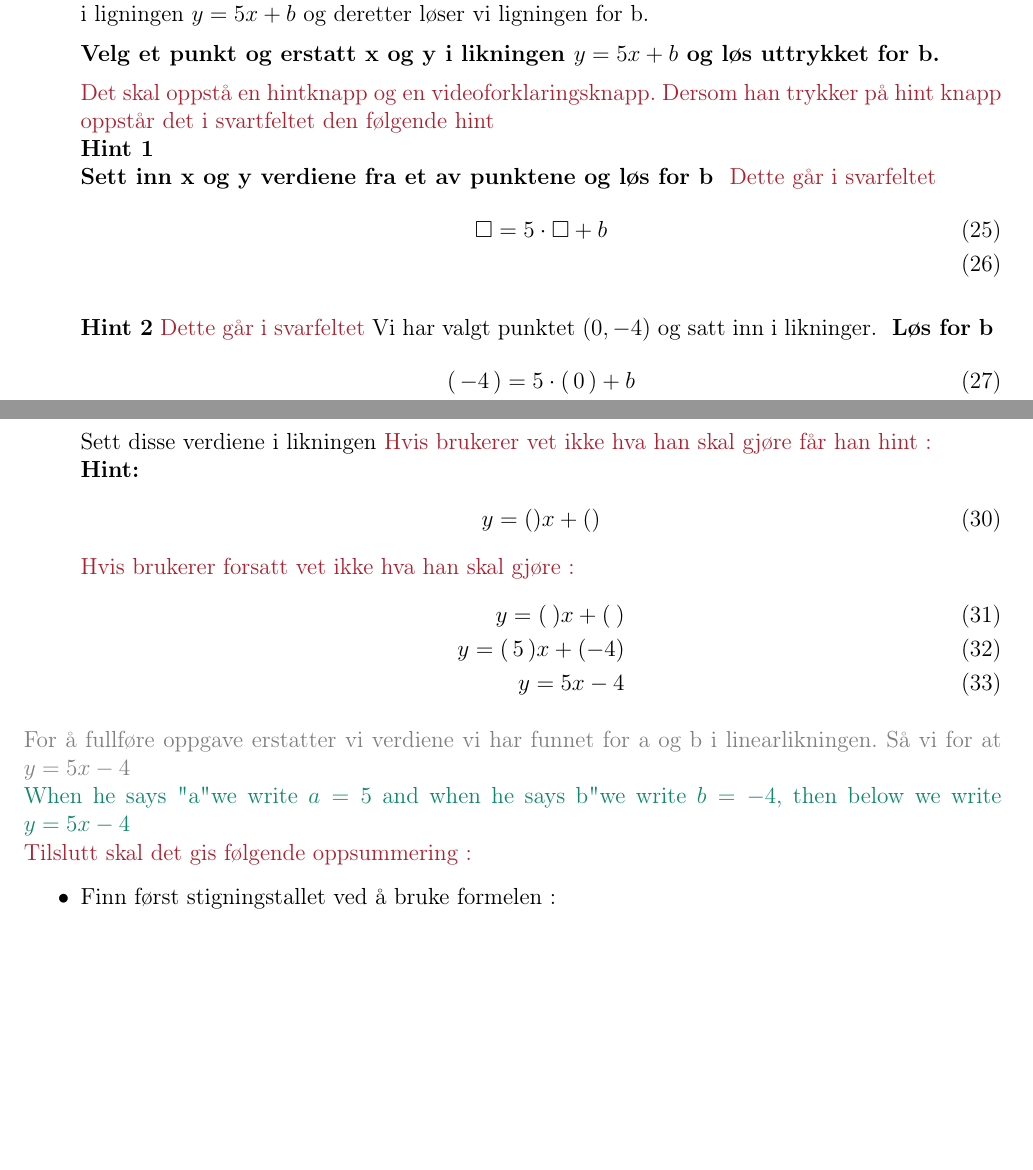
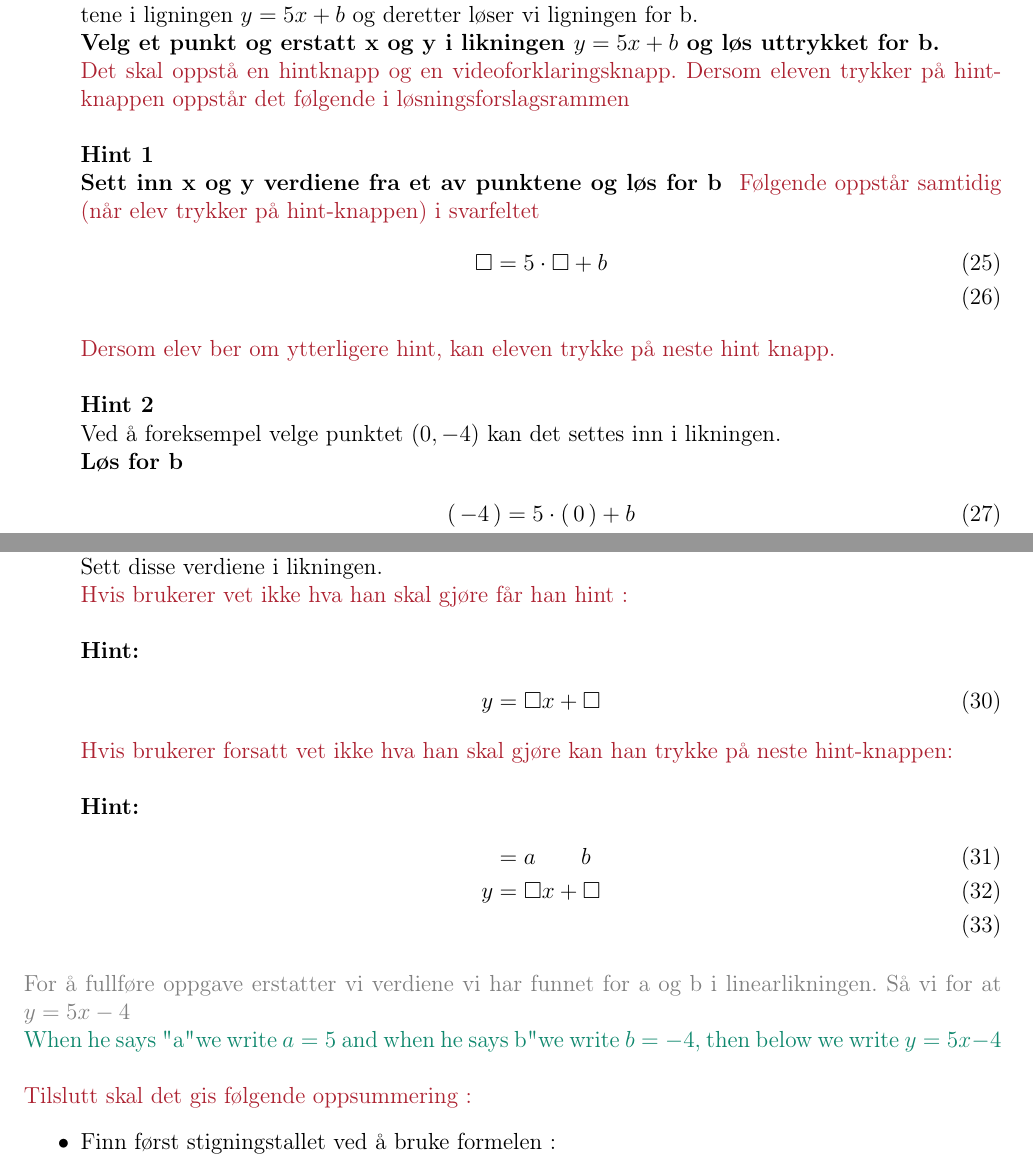
Before and after one commit to hellozebra73/Kunnskap-i-Bevegelse, a LaTeX document (ligninger/content/main.tex): two parts of pages 12 and 13 of 15, joined at a grey line, cut so that both start at the same text, the shorter picture padded with empty space. Compiled offline with pdfLaTeX.

Commit message:
some few adjustments to exercise 13 "i.e. exercise 11"

```diff
--- a/ligninger/content/main.tex
+++ b/ligninger/content/main.tex
@@ -473 +485,2 @@ y = \underline{\phantom{0}}x + b
 \item Nå må vi finne konstantleddet b. \st{, for} For å gjøre det velger vi et punkt og ersatter koordinatene i ligningen $y=5x+b$ og deretter løser vi ligningen for b.
+\newline
@@ -475,21 +487,23 @@ y = \underline{\phantom{0}}x + b
 \textbf{Velg et punkt og erstatt $\mathbf{x}$ og $\mathbf{y}$ i likningen $y=5x+b$ og løs uttrykket for b.}
-
-{\color{Maroon} Det skal oppstå en hintknapp og en videoforklaringsknapp. Dersom han trykker på hint knapp oppstår det i svartfeltet den følgende hint}
+\newline
+{\color{Maroon} Det skal oppstå en hintknapp og en videoforklaringsknapp. Dersom eleven trykker på hintknappen oppstår det følgende i løsningsforslagsrammen}
+\newline
 \newline
 \textbf{Hint 1}
 \newline
 \textbf{Sett inn x og y verdiene fra et av punktene og løs for b }
-{\color{Maroon} Dette går i svarfeltet}
+{\color{Maroon} Følgende oppstår samtidig (når elev trykker på hint-knappen) i svarfeltet}
 \begin{align}
 \square = 5\cdot\square + b\\
 \end{align}
-
-
-
+{\color{Maroon} Dersom elev ber om ytterligere hint, kan eleven trykke på neste hint knapp.}
+\newline
+\newline
 \textbf{Hint 2}
-{\color{Maroon} Dette går i svarfeltet}
-Vi har valgt punktet $(0,-4)$ og satt inn i likninger.
-\textbf{ Løs for b }
+\newline
+Ved å foreksempel velge punktet $(0,-4)$ kan det settes inn i likningen.
+\newline
+\textbf{ Løs for b}
 \begin{align}
 (\, -4 \, ) = 5\cdot (\, 0 \, ) + b \\
 \end{align}
@@ -511,30 +525,34 @@ $6=5\cdot 2+b$}
 \begin{align}
 b=6-10=-4
 \end{align}}
-\item Siste skritt for å svare på oppgaven er å skrive opp utrrykket for funksjonen ved å sette verdiene vi har funnet for stignnigstallet og konstanleddet .
+
+%%%%%%%%%%%%%%%%%%%%%%%%%%%%%%%%%%    SKRITT 4    %%%%%%%%%%%%%%%%%%%%%%%%%%%%%%%%%%%%%%%%%%%%%%%%%%%
+\item Siste skritt for å svare på oppgaven er å skrive opp utrrykket for funksjonen ved å sette verdiene vi har funnet for stignnigstallet og konstanleddet.
 \newline
-$a=5$ og $b=-4$
+Sett disse verdiene i likningen.
 \newline
-Sett disse verdiene i likningen
-{\color{Maroon}
-Hvis brukerer vet ikke hva han skal gjøre får han \mbox{hint :}}
+{\color{Maroon} Hvis brukerer vet ikke hva han skal gjøre får han \mbox{hint :}}
+\newline
 \newline
 \textbf{Hint:}
 \begin{align}
-y = ()x + ()
+y = \square x + \square
 \end{align}
-{\color{Maroon}
-Hvis brukerer forsatt vet ikke hva han skal gjøre :}
+{\color{Maroon} Hvis brukerer forsatt vet ikke hva han skal gjøre kan han trykke på neste hint-knappen:}
+\newline
+\newline
+\textbf{Hint:}
 \begin{align}
-y = (\:)x + (\:)\\
-y = (\, 5 \, )x  + (-4 )  \\
-y = 5x - 4
+  &= a \qquad b\\
+y &= \square x + \square\\
 \end{align}
 \end{enumerate}
 {\color{gray}For å fullføre oppgave erstatter vi verdiene vi har funnet for a og b i linearlikningen. Så vi for at $y=5x-4$}
 \newline
 {\color{PineGreen} When he says "a" we write $a=5$ and when he says "b" we write $b=-4$, then below we write $y=5x-4$}
 \newline
+\newline
+%%%%%%%%%%%%%%%%%%%%%%%%%% OPPSUMMERING  %%%%%%%%%%%%%%%%%%%%%%%%%%%%%%%%%%%%%
 {\color{Maroon}Tilslutt skal det gis følgende oppsummering :}
 \begin{itemize}
 \item Finn først stigningstallet ved å bruke formelen :
```
Also changed, not shown: ligninger/main.pdf, ligninger/content/main.tex (75 more changed lines).
